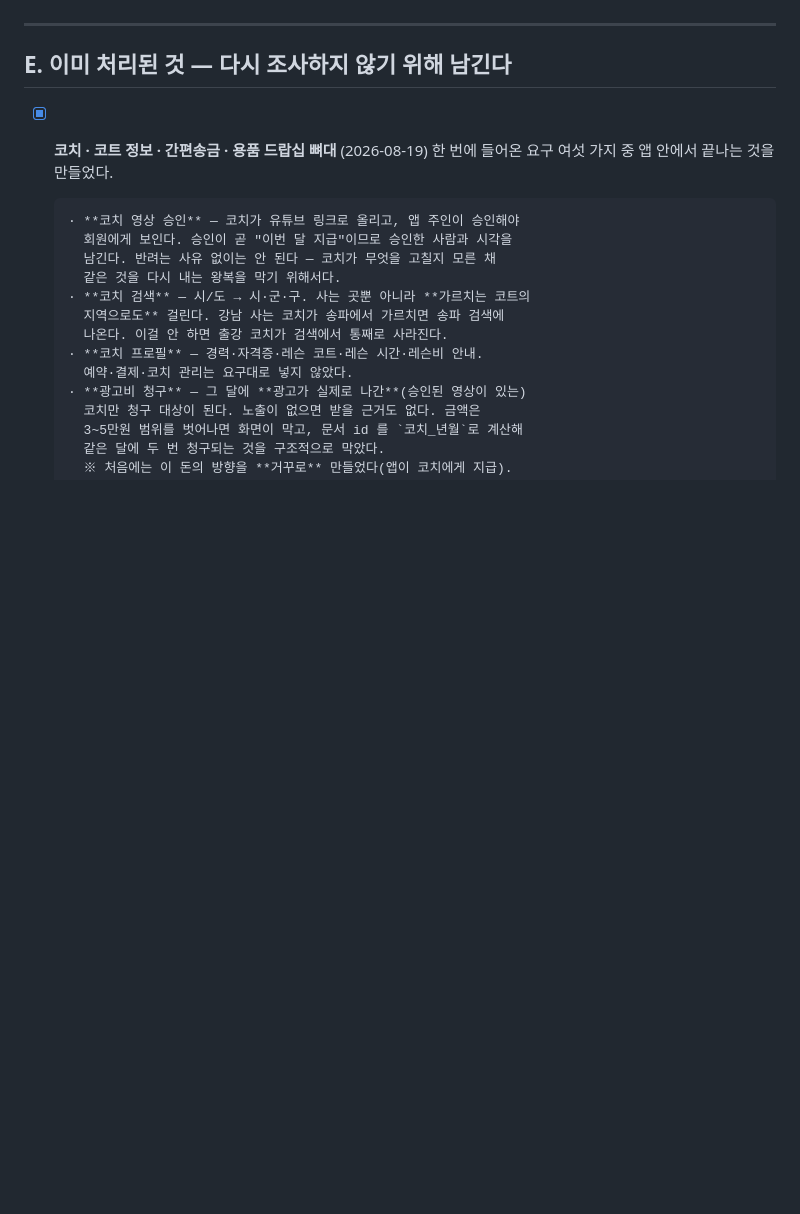
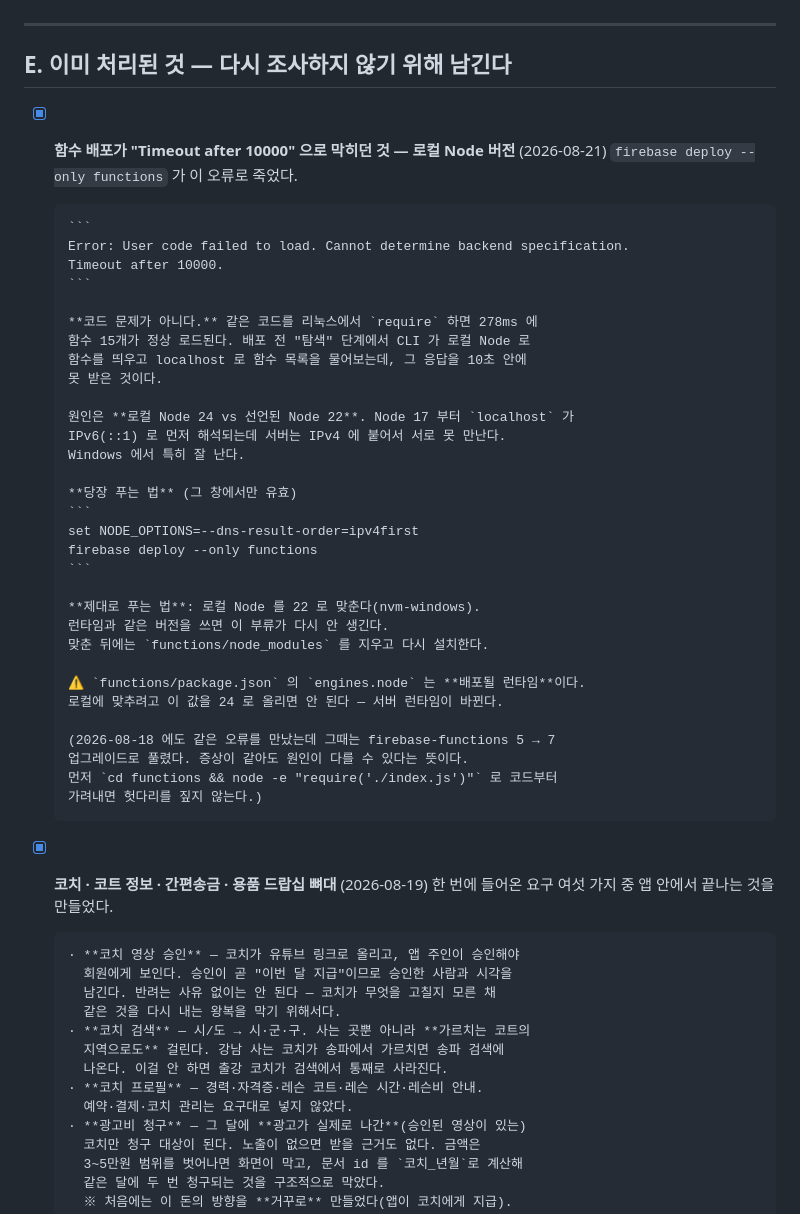
Before and after one commit to denishwang31-pixel/claude, a Markdown page: tennis-match/PRE-LAUNCH.md, the part around the change. Drawn GitHub-style; blank space fills up the shorter version.

Commit message:
Node 24 에서 함수 배포가 막히던 원인 기록
두 번째로 만난 오류다. 증상은 같은데 원인이 달랐다(전에는 라이브러리
버전, 이번에는 로컬 Node 버전). 코드부터 가려내는 순서와 임시 해법,
제대로 된 해법을 PRE-LAUNCH.md E 에 적었다.

Co-Authored-By: Claude Opus 5 <noreply@anthropic.com>
Claude-Session: https://claude.ai/code/session_0195EKNeCLWuKcxuTwo6qYqY

````diff
--- a/tennis-match/PRE-LAUNCH.md
+++ b/tennis-match/PRE-LAUNCH.md
@@ -345,6 +345,41 @@
 
 ## E. 이미 처리된 것 — 다시 조사하지 않기 위해 남긴다
 
+- [x] **함수 배포가 "Timeout after 10000" 으로 막히던 것 — 로컬 Node 버전** (2026-08-21)
+      `firebase deploy --only functions` 가 이 오류로 죽었다.
+
+      ```
+      Error: User code failed to load. Cannot determine backend specification.
+      Timeout after 10000.
+      ```
+
+      **코드 문제가 아니다.** 같은 코드를 리눅스에서 `require` 하면 278ms 에
+      함수 15개가 정상 로드된다. 배포 전 "탐색" 단계에서 CLI 가 로컬 Node 로
+      함수를 띄우고 localhost 로 함수 목록을 물어보는데, 그 응답을 10초 안에
+      못 받은 것이다.
+
+      원인은 **로컬 Node 24 vs 선언된 Node 22**. Node 17 부터 `localhost` 가
+      IPv6(::1) 로 먼저 해석되는데 서버는 IPv4 에 붙어서 서로 못 만난다.
+      Windows 에서 특히 잘 난다.
+
+      **당장 푸는 법** (그 창에서만 유효)
+      ```
+      set NODE_OPTIONS=--dns-result-order=ipv4first
+      firebase deploy --only functions
+      ```
+
+      **제대로 푸는 법**: 로컬 Node 를 22 로 맞춘다(nvm-windows).
+      런타임과 같은 버전을 쓰면 이 부류가 다시 안 생긴다.
+      맞춘 뒤에는 `functions/node_modules` 를 지우고 다시 설치한다.
+
+      ⚠️ `functions/package.json` 의 `engines.node` 는 **배포될 런타임**이다.
+      로컬에 맞추려고 이 값을 24 로 올리면 안 된다 — 서버 런타임이 바뀐다.
+
+      (2026-08-18 에도 같은 오류를 만났는데 그때는 firebase-functions 5 → 7
+      업그레이드로 풀렸다. 증상이 같아도 원인이 다를 수 있다는 뜻이다.
+      먼저 `cd functions && node -e "require('./index.js')"` 로 코드부터
+      가려내면 헛다리를 짚지 않는다.)
+
 - [x] **코치 · 코트 정보 · 간편송금 · 용품 드랍십 뼈대** (2026-08-19)
       한 번에 들어온 요구 여섯 가지 중 앱 안에서 끝나는 것을 만들었다.
 
````
